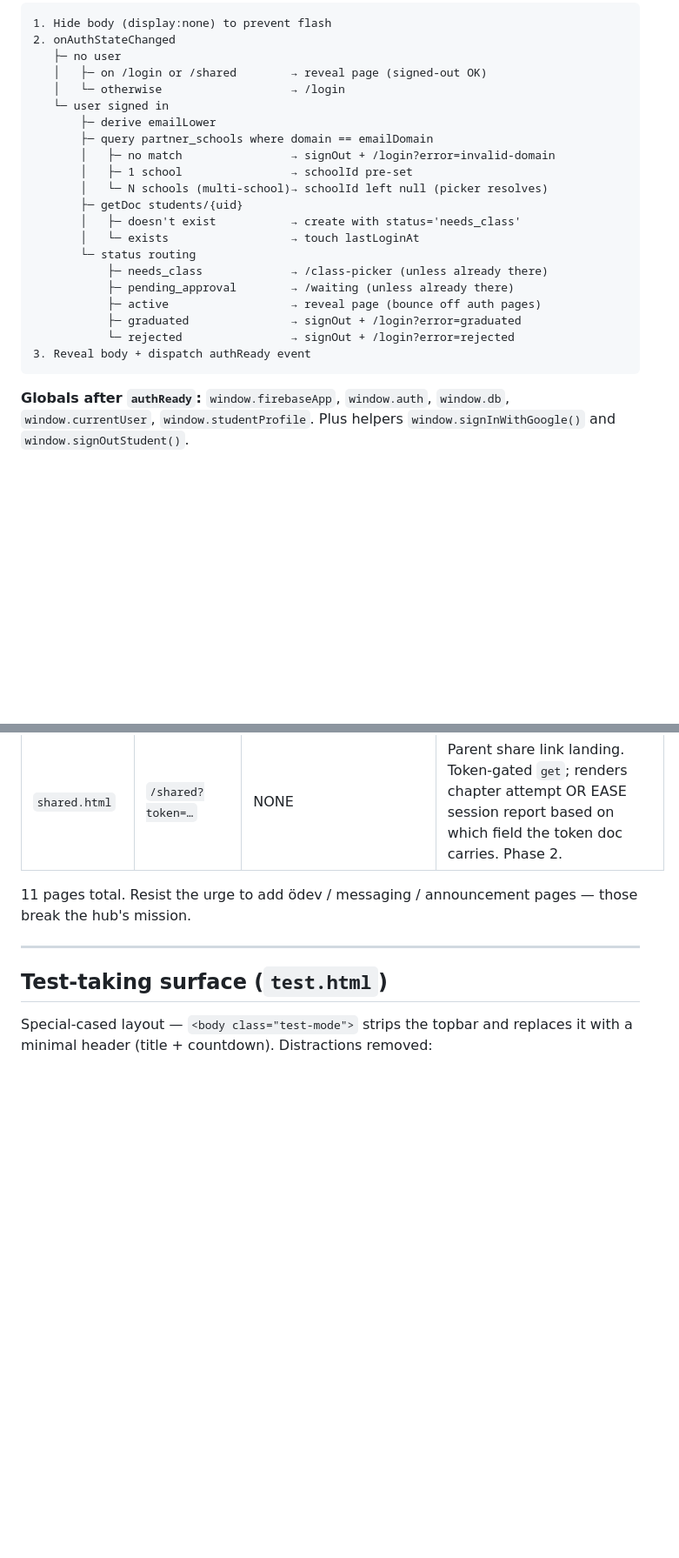
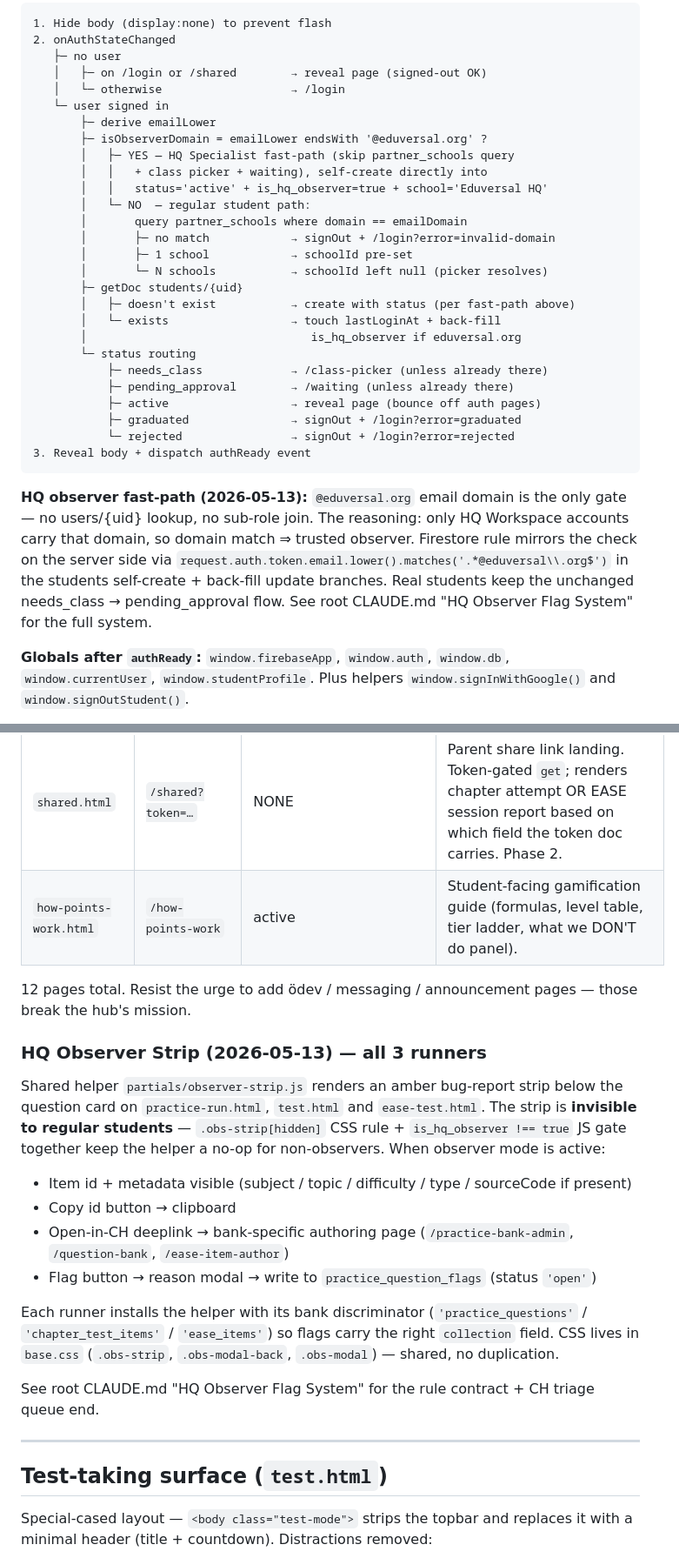
Before and after one commit to a-perdana/Students-Hub, a Markdown page: CLAUDE.md, 2 parts joined by grey strips. Shown at 87% size. GitHub-like rendering; blank space fills up the shorter version.

Commit message:
docs(SH): document @eduversal.org observer fast-path + observer strip
- Auth Flow diagram: branch on email domain — eduversal.org skips
  partner_schools + class-picker + waiting and self-creates active +
  is_hq_observer:true. Pre-existing docs back-fill on next sign-in.
- Pages table: add /how-points-work (already shipped 2026-05-13) +
  HQ Observer Strip subsection describing the 3-runner integration,
  CSS containment, and the per-bank discriminator.
- Firestore Collections: students.is_hq_observer field note +
  practice_question_flags row.
- Important Conventions: 4 new gotchas — eduversal fast-path,
  hidden-attribute CSS specificity, authReady on window (vs CH's
  document), and the don't-look-up-users-from-SH invariant.

Co-Authored-By: Claude Opus 4.7 (1M context) <noreply@anthropic.com>

````diff
--- a/CLAUDE.md
+++ b/CLAUDE.md
@@ -73,13 +73,19 @@ For full schema + collection catalogue, see [`docs/FIRESTORE_SCHEMA.md`](../docs
    │   └─ otherwise                   → /login
    └─ user signed in
        ├─ derive emailLower
-       ├─ query partner_schools where domain == emailDomain
-       │   ├─ no match                → signOut + /login?error=invalid-domain
-       │   ├─ 1 school                → schoolId pre-set
-       │   └─ N schools (multi-school)→ schoolId left null (picker resolves)
+       ├─ isObserverDomain = emailLower endsWith '@eduversal.org' ?
+       │   ├─ YES — HQ Specialist fast-path (skip partner_schools query
+       │   │   + class picker + waiting), self-create directly into
+       │   │   status='active' + is_hq_observer=true + school='Eduversal HQ'
+       │   └─ NO  — regular student path:
+       │       query partner_schools where domain == emailDomain
+       │       ├─ no match            → signOut + /login?error=invalid-domain
+       │       ├─ 1 school            → schoolId pre-set
+       │       └─ N schools           → schoolId left null (picker resolves)
        ├─ getDoc students/{uid}
-       │   ├─ doesn't exist           → create with status='needs_class'
-       │   └─ exists                  → touch lastLoginAt
+       │   ├─ doesn't exist           → create with status (per fast-path above)
+       │   └─ exists                  → touch lastLoginAt + back-fill
+       │                                 is_hq_observer if eduversal.org
        └─ status routing
            ├─ needs_class             → /class-picker (unless already there)
            ├─ pending_approval        → /waiting (unless already there)
@@ -88,6 +94,8 @@ For full schema + collection catalogue, see [`docs/FIRESTORE_SCHEMA.md`](../docs
            └─ rejected                → signOut + /login?error=rejected
 3. Reveal body + dispatch authReady event
 ```
+
+**HQ observer fast-path (2026-05-13):** `@eduversal.org` email domain is the only gate — no users/{uid} lookup, no sub-role join. The reasoning: only HQ Workspace accounts carry that domain, so domain match ⇒ trusted observer. Firestore rule mirrors the check on the server side via `request.auth.token.email.lower().matches('.*@eduversal\\.org$')` in the students self-create + back-fill update branches. Real students keep the unchanged needs_class → pending_approval flow. See root CLAUDE.md "HQ Observer Flag System" for the full system.
 
 **Globals after `authReady`:** `window.firebaseApp`, `window.auth`, `window.db`, `window.currentUser`, `window.studentProfile`. Plus helpers `window.signInWithGoogle()` and `window.signOutStudent()`.
 
@@ -164,8 +172,22 @@ Bump this when expanding the pilot to other grades.
 | `growth.html` | `/growth` | active | EASE growth journey — per-subject SVG sparkline reading `ease_growth/{uid}_{subjectId}` aggregate. Open-window CTA. Phase 2. |
 | `profile.html` | `/profile` | active | Read-only profile + sign-out |
 | `shared.html` | `/shared?token=…` | NONE | Parent share link landing. Token-gated `get`; renders chapter attempt OR EASE session report based on which field the token doc carries. Phase 2. |
+| `how-points-work.html` | `/how-points-work` | active | Student-facing gamification guide (formulas, level table, tier ladder, what we DON'T do panel). |
 
-11 pages total. Resist the urge to add ödev / messaging / announcement pages — those break the hub's mission.
+12 pages total. Resist the urge to add ödev / messaging / announcement pages — those break the hub's mission.
+
+### HQ Observer Strip (2026-05-13) — all 3 runners
+
+Shared helper `partials/observer-strip.js` renders an amber bug-report strip below the question card on `practice-run.html`, `test.html` and `ease-test.html`. The strip is **invisible to regular students** — `.obs-strip[hidden]` CSS rule + `is_hq_observer !== true` JS gate together keep the helper a no-op for non-observers. When observer mode is active:
+
+- Item id + metadata visible (subject / topic / difficulty / type / sourceCode if present)
+- Copy id button → clipboard
+- Open-in-CH deeplink → bank-specific authoring page (`/practice-bank-admin`, `/question-bank`, `/ease-item-author`)
+- Flag button → reason modal → write to `practice_question_flags` (status `'open'`)
+
+Each runner installs the helper with its bank discriminator (`'practice_questions'` / `'chapter_test_items'` / `'ease_items'`) so flags carry the right `collection` field. CSS lives in `base.css` (`.obs-strip`, `.obs-modal-back`, `.obs-modal`) — shared, no duplication.
+
+See root CLAUDE.md "HQ Observer Flag System" for the rule contract + CH triage queue end.
 
 ---
 
````
Also changed, not shown: other parts of CLAUDE.md (+5 -1 lines).
